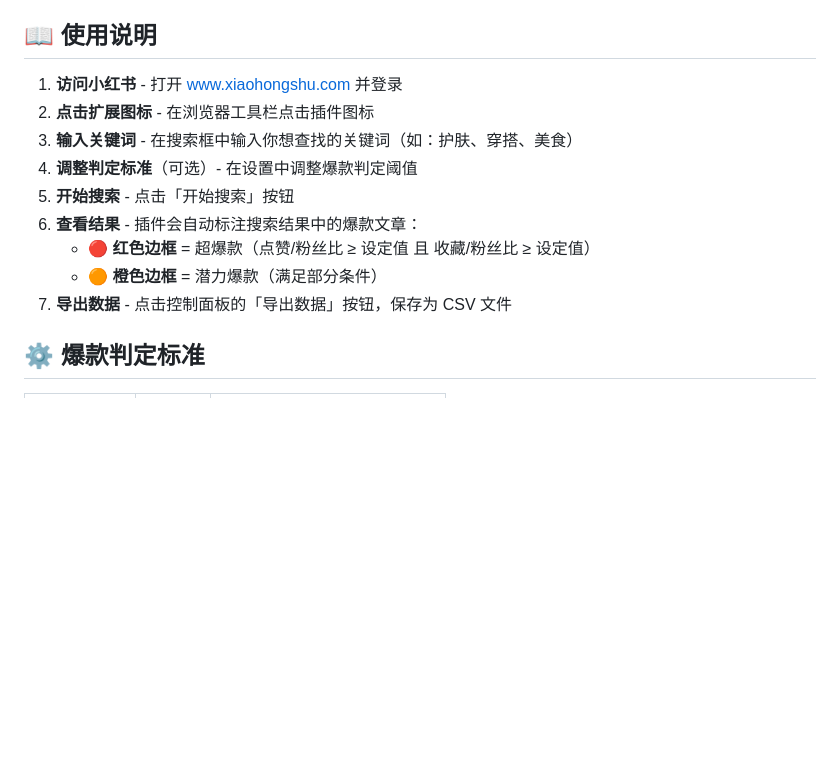
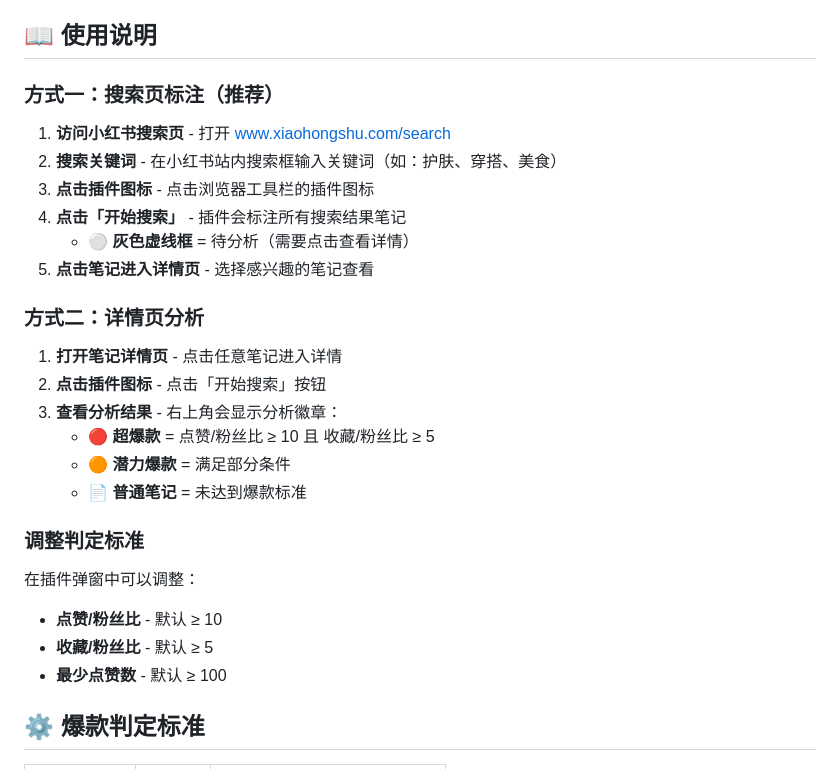
Before and after one commit to cayden/xiaohongshu-bomb-finder, a Markdown page: README.md, the part around the change. Drawn GitHub-style; blank space fills up the shorter version.

Commit message:
docs: 更新使用说明

```diff
--- a/README.md
+++ b/README.md
@@ -26,15 +26,30 @@
 
 ## 📖 使用说明
 
-1. **访问小红书** - 打开 [www.xiaohongshu.com](https://www.xiaohongshu.com) 并登录
-2. **点击扩展图标** - 在浏览器工具栏点击插件图标
-3. **输入关键词** - 在搜索框中输入你想查找的关键词（如：护肤、穿搭、美食）
-4. **调整判定标准**（可选）- 在设置中调整爆款判定阈值
-5. **开始搜索** - 点击「开始搜索」按钮
-6. **查看结果** - 插件会自动标注搜索结果中的爆款文章：
-   - 🔴 **红色边框** = 超爆款（点赞/粉丝比 ≥ 设定值 且 收藏/粉丝比 ≥ 设定值）
-   - 🟠 **橙色边框** = 潜力爆款（满足部分条件）
-7. **导出数据** - 点击控制面板的「导出数据」按钮，保存为 CSV 文件
+### 方式一：搜索页标注（推荐）
+
+1. **访问小红书搜索页** - 打开 [www.xiaohongshu.com/search](https://www.xiaohongshu.com/search)
+2. **搜索关键词** - 在小红书站内搜索框输入关键词（如：护肤、穿搭、美食）
+3. **点击插件图标** - 点击浏览器工具栏的插件图标
+4. **点击「开始搜索」** - 插件会标注所有搜索结果笔记
+   - ⚪ **灰色虚线框** = 待分析（需要点击查看详情）
+5. **点击笔记进入详情页** - 选择感兴趣的笔记查看
+
+### 方式二：详情页分析
+
+1. **打开笔记详情页** - 点击任意笔记进入详情
+2. **点击插件图标** - 点击「开始搜索」按钮
+3. **查看分析结果** - 右上角会显示分析徽章：
+   - 🔴 **超爆款** = 点赞/粉丝比 ≥ 10 且 收藏/粉丝比 ≥ 5
+   - 🟠 **潜力爆款** = 满足部分条件
+   - 📄 **普通笔记** = 未达到爆款标准
+
+### 调整判定标准
+
+在插件弹窗中可以调整：
+- **点赞/粉丝比** - 默认 ≥ 10
+- **收藏/粉丝比** - 默认 ≥ 5
+- **最少点赞数** - 默认 ≥ 100
 
 ## ⚙️ 爆款判定标准
 
```
